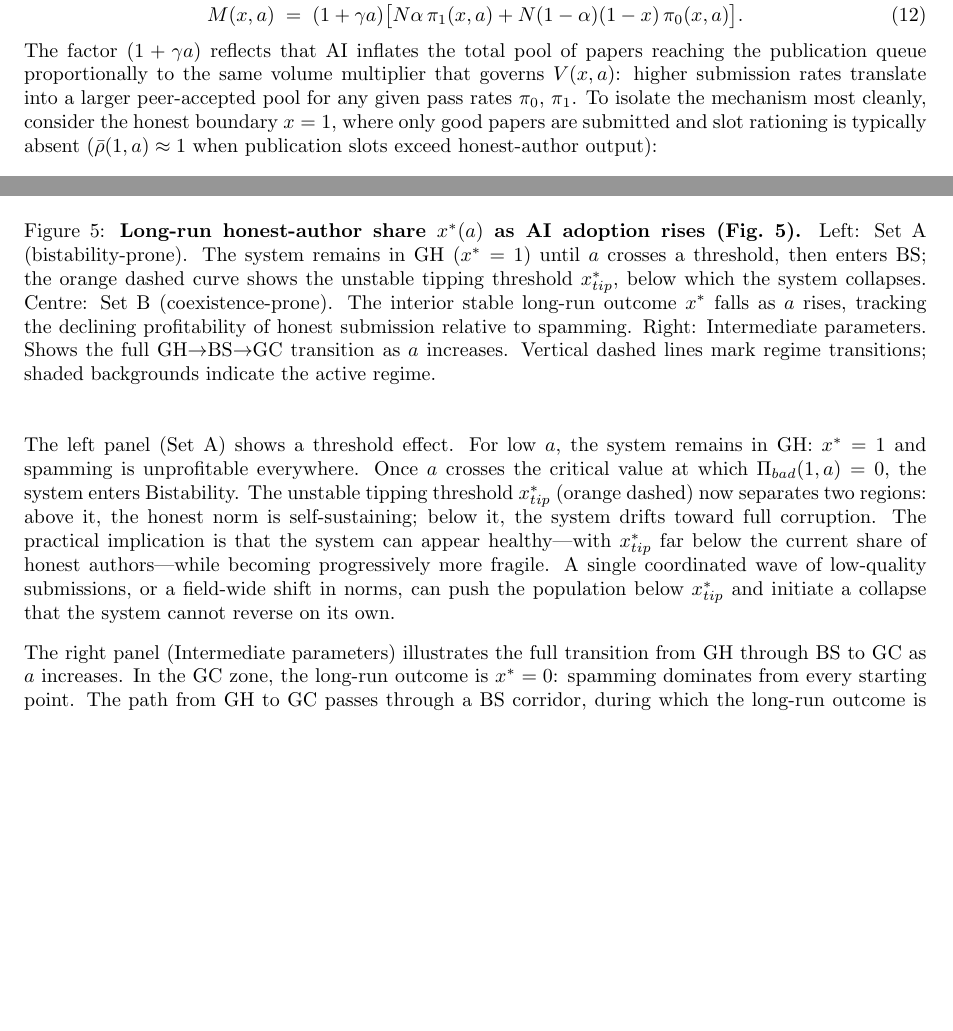
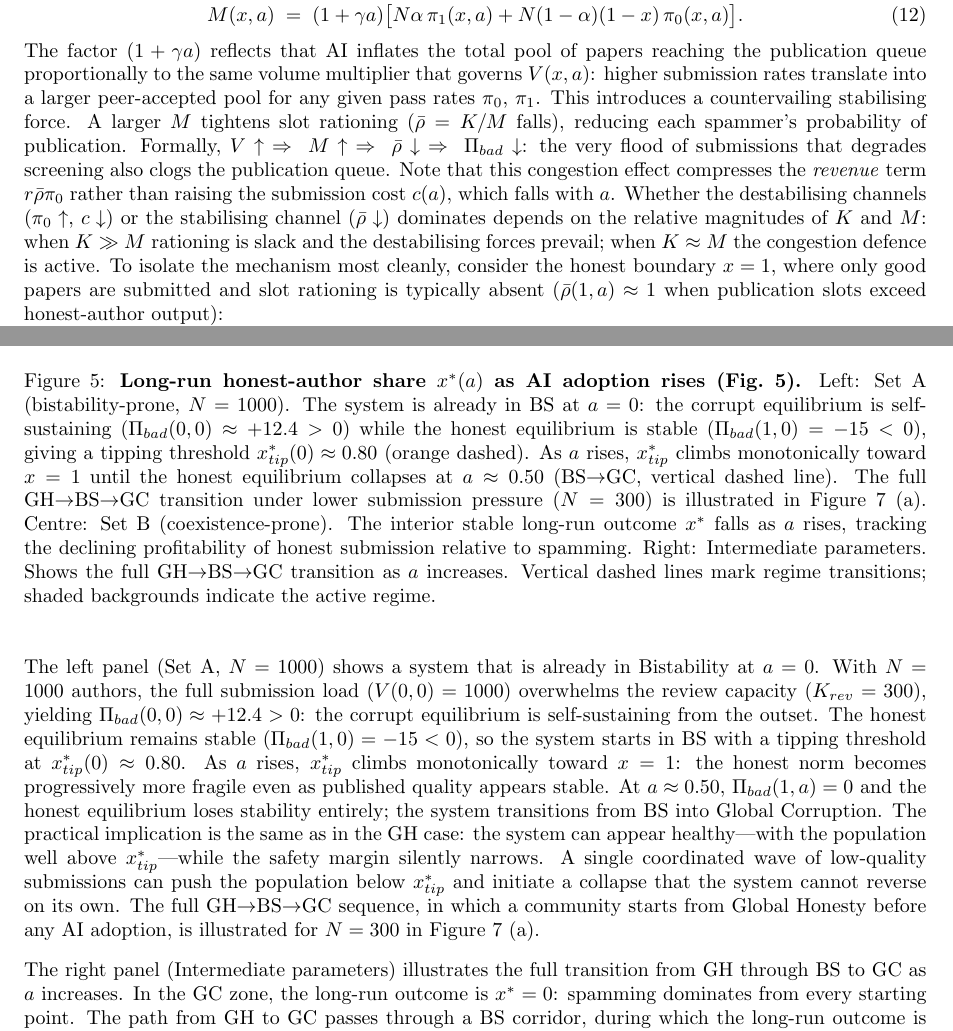
Before and after one commit to brightfangmomo-max/Journal-Author-Game-Theory-, a LaTeX paper (doc/tex/main.tex): two parts of pages 11 and 16 of 39, joined at a grey line, cut so that both start at the same text, the shorter picture padded with empty space. Compiled offline with pdfLaTeX.

Commit message:
IN figure 5, when N = 1000, start from BS

```diff
--- a/doc/tex/main.tex
+++ b/doc/tex/main.tex
@@ -776,6 +776,11 @@ where $\eta(x,a) = \min\!\left(1, K_{rev}(a)/V(x,a)\right)$, $\;\pi_0(x,a) = 1 -
   \label{eq:M_ai}
 \end{equation}
 The factor $(1+\gamma a)$ reflects that AI inflates the total pool of papers reaching the publication queue proportionally to the same volume multiplier that governs $V(x,a)$: higher submission rates translate into a larger peer-accepted pool for any given pass rates $\pi_0$, $\pi_1$.
+This introduces a countervailing stabilising force.
+A larger $M$ tightens slot rationing ($\bar{\rho} = K/M$ falls), reducing each spammer's probability of publication.
+Formally, $V\uparrow\;\Rightarrow\;M\uparrow\;\Rightarrow\;\bar{\rho}\downarrow\;\Rightarrow\;\Pi_{bad}\downarrow$: the very flood of submissions that degrades screening also clogs the publication queue.
+Note that this congestion effect compresses the \emph{revenue} term $r\bar{\rho}\pi_0$ rather than raising the submission cost $c(a)$, which falls with $a$.
+Whether the destabilising channels ($\pi_0\uparrow$, $c\downarrow$) or the stabilising channel ($\bar{\rho}\downarrow$) dominates depends on the relative magnitudes of $K$ and $M$: when $K\gg M$ rationing is slack and the destabilising forces prevail; when $K\approx M$ the congestion defence is active.
 To isolate the mechanism most cleanly, consider the honest boundary $x = 1$, where only good papers are submitted and slot rationing is typically absent ($\bar{\rho}(1,a) \approx 1$ when publication slots exceed honest-author output):
 \begin{equation}
     \Pi_{bad}(1, a) \;\approx\; r\cdot\pi_0(1,a) \;-\; c(a).
@@ -1020,19 +1025,21 @@ Figure~\ref{fig:equilibrium_vs_a} traces the long-run honest-author share $x^*(a
     \centering
     \includegraphics[width=\textwidth]{fig5_equilibrium_vs_a.pdf}
     \caption{\textbf{Long-run honest-author share $x^*(a)$ as AI adoption rises (Fig.~5).}
-    Left: Set~A (bistability-prone). The system remains in GH ($x^* = 1$) until $a$ crosses a threshold, then enters BS; the orange dashed curve shows the unstable tipping threshold $x^*_{tip}$, below which the system collapses.
+    Left: Set~A (bistability-prone, $N=1000$). The system is already in BS at $a=0$: the corrupt equilibrium is self-sustaining ($\Pi_{bad}(0,0)\approx+12.4>0$) while the honest equilibrium is stable ($\Pi_{bad}(1,0)=-15<0$), giving a tipping threshold $x^*_{tip}(0)\approx0.80$ (orange dashed). As $a$ rises, $x^*_{tip}$ climbs monotonically toward $x=1$ until the honest equilibrium collapses at $a\approx0.50$ (BS$\to$GC, vertical dashed line). The full GH$\to$BS$\to$GC transition under lower submission pressure ($N=300$) is illustrated in Figure~\ref{fig:hysteresis_loop} (a).
     Centre: Set~B (coexistence-prone). The interior stable long-run outcome $x^*$ falls as $a$ rises, tracking the declining profitability of honest submission relative to spamming.
     Right: Intermediate parameters. Shows the full GH$\to$BS$\to$GC transition as $a$ increases.
     Vertical dashed lines mark regime transitions; shaded backgrounds indicate the active regime.}
     \label{fig:equilibrium_vs_a}
 \end{figure}
 
-The left panel (Set~A) shows a threshold effect.
-For low $a$, the system remains in GH: $x^* = 1$ and spamming is unprofitable everywhere.
-Once $a$ crosses the critical value at which $\Pi_{bad}(1, a) = 0$, the system enters Bistability.
-The unstable tipping threshold $x^*_{tip}$ (orange dashed) now separates two regions: above it, the honest norm is self-sustaining; below it, the system drifts toward full corruption.
-The practical implication is that the system can appear healthy---with $x^*_{tip}$ far below the current share of honest authors---while becoming progressively more fragile.
-A single coordinated wave of low-quality submissions, or a field-wide shift in norms, can push the population below $x^*_{tip}$ and initiate a collapse that the system cannot reverse on its own.
+The left panel (Set~A, $N=1000$) shows a system that is already in Bistability at $a=0$.
+With $N=1000$ authors, the full submission load ($V(0,0)=1000$) overwhelms the review capacity ($K_{rev}=300$), yielding $\Pi_{bad}(0,0)\approx+12.4>0$: the corrupt equilibrium is self-sustaining from the outset.
+The honest equilibrium remains stable ($\Pi_{bad}(1,0)=-15<0$), so the system starts in BS with a tipping threshold at $x^*_{tip}(0)\approx0.80$.
+As $a$ rises, $x^*_{tip}$ climbs monotonically toward $x=1$: the honest norm becomes progressively more fragile even as published quality appears stable.
+At $a\approx0.50$, $\Pi_{bad}(1,a)=0$ and the honest equilibrium loses stability entirely; the system transitions from BS into Global Corruption.
+The practical implication is the same as in the GH case: the system can appear healthy---with the population well above $x^*_{tip}$---while the safety margin silently narrows.
+A single coordinated wave of low-quality submissions can push the population below $x^*_{tip}$ and initiate a collapse that the system cannot reverse on its own.
+The full GH$\to$BS$\to$GC sequence, in which a community starts from Global Honesty before any AI adoption, is illustrated for $N=300$ in Figure~\ref{fig:hysteresis_loop} (a).
 
 The right panel (Intermediate parameters) illustrates the full transition from GH through BS to GC as $a$ increases.
 In the GC zone, the long-run outcome is $x^* = 0$: spamming dominates from every starting point.
```
Also changed, not shown: doc/tex/main.pdf, doc/tex/main.tex (2 more changed lines).
